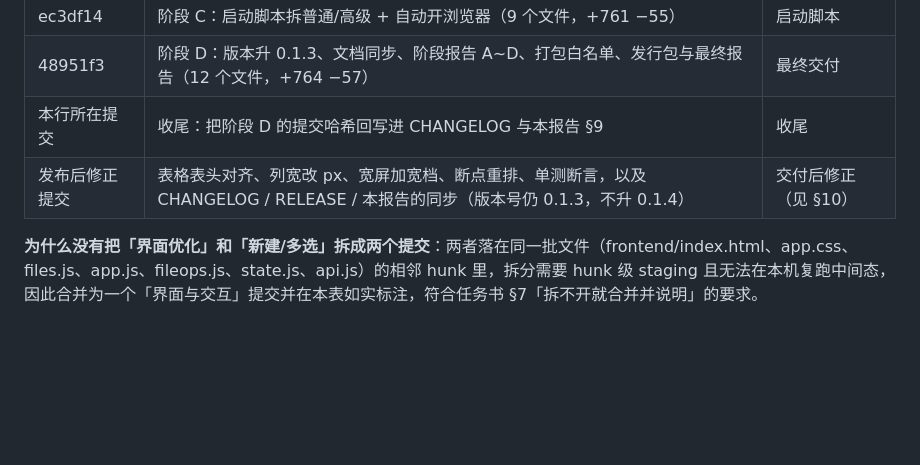
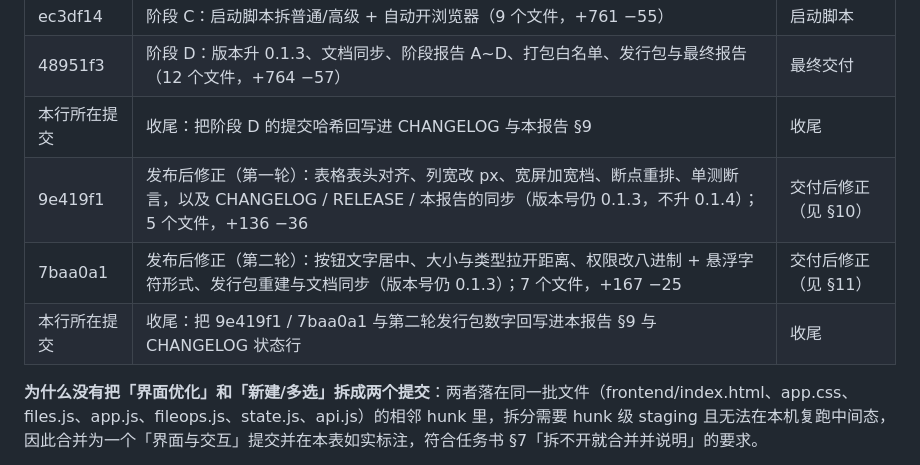
Before and after one commit to A1muE4aY/aimus-web-file-manager, a Markdown page: docs/reports/PHASE-D-RELEASE-v013.md, the part around the change. Drawn GitHub-style; blank space fills up the shorter version.

Commit message:
收尾：把两轮发布后修正的提交哈希与最终发行包数字回写进文档
- PHASE-D 报告 §9 的提交表补上 9e419f1（第一轮）与 7baa0a1（第二轮）两行，
  并新增一行说明本次收尾。
- CHANGELOG v0.1.3 状态行补上这两个提交的哈希与文件数。

```diff
--- a/docs/reports/PHASE-D-RELEASE-v013.md
+++ b/docs/reports/PHASE-D-RELEASE-v013.md
@@ -159,7 +159,9 @@ CU 驱动本身的限制（**只影响取证方式，不影响产品结论**）
 | ec3df14 | 阶段 C：启动脚本拆普通/高级 + 自动开浏览器（9 个文件，+761 −55） | 启动脚本 |
 | 48951f3 | 阶段 D：版本升 0.1.3、文档同步、阶段报告 A~D、打包白名单、发行包与最终报告（12 个文件，+764 −57） | 最终交付 |
 | 本行所在提交 | 收尾：把阶段 D 的提交哈希回写进 CHANGELOG 与本报告 §9 | 收尾 |
-| 发布后修正提交 | 表格表头对齐、列宽改 px、宽屏加宽档、断点重排、单测断言，以及 CHANGELOG / RELEASE / 本报告的同步（版本号仍 0.1.3，不升 0.1.4） | 交付后修正（见 §10） |
+| 9e419f1 | 发布后修正（第一轮）：表格表头对齐、列宽改 px、宽屏加宽档、断点重排、单测断言，以及 CHANGELOG / RELEASE / 本报告的同步（版本号仍 0.1.3，不升 0.1.4）；5 个文件，+136 −36 | 交付后修正（见 §10） |
+| 7baa0a1 | 发布后修正（第二轮）：按钮文字居中、大小与类型拉开距离、权限改八进制 + 悬浮字符形式、发行包重建与文档同步（版本号仍 0.1.3）；7 个文件，+167 −25 | 交付后修正（见 §11） |
+| 本行所在提交 | 收尾：把 9e419f1 / 7baa0a1 与第二轮发行包数字回写进本报告 §9 与 CHANGELOG 状态行 | 收尾 |
 
 **为什么没有把「界面优化」和「新建/多选」拆成两个提交**：两者落在同一批文件（frontend/index.html、app.css、files.js、app.js、fileops.js、state.js、api.js）的相邻 hunk 里，拆分需要 hunk 级 staging 且无法在本机复跑中间态，因此合并为一个「界面与交互」提交并在本表如实标注，符合任务书 §7「拆不开就合并并说明」的要求。
 
```
Also changed, not shown: docs/CHANGELOG.md (+1 -1 lines).
